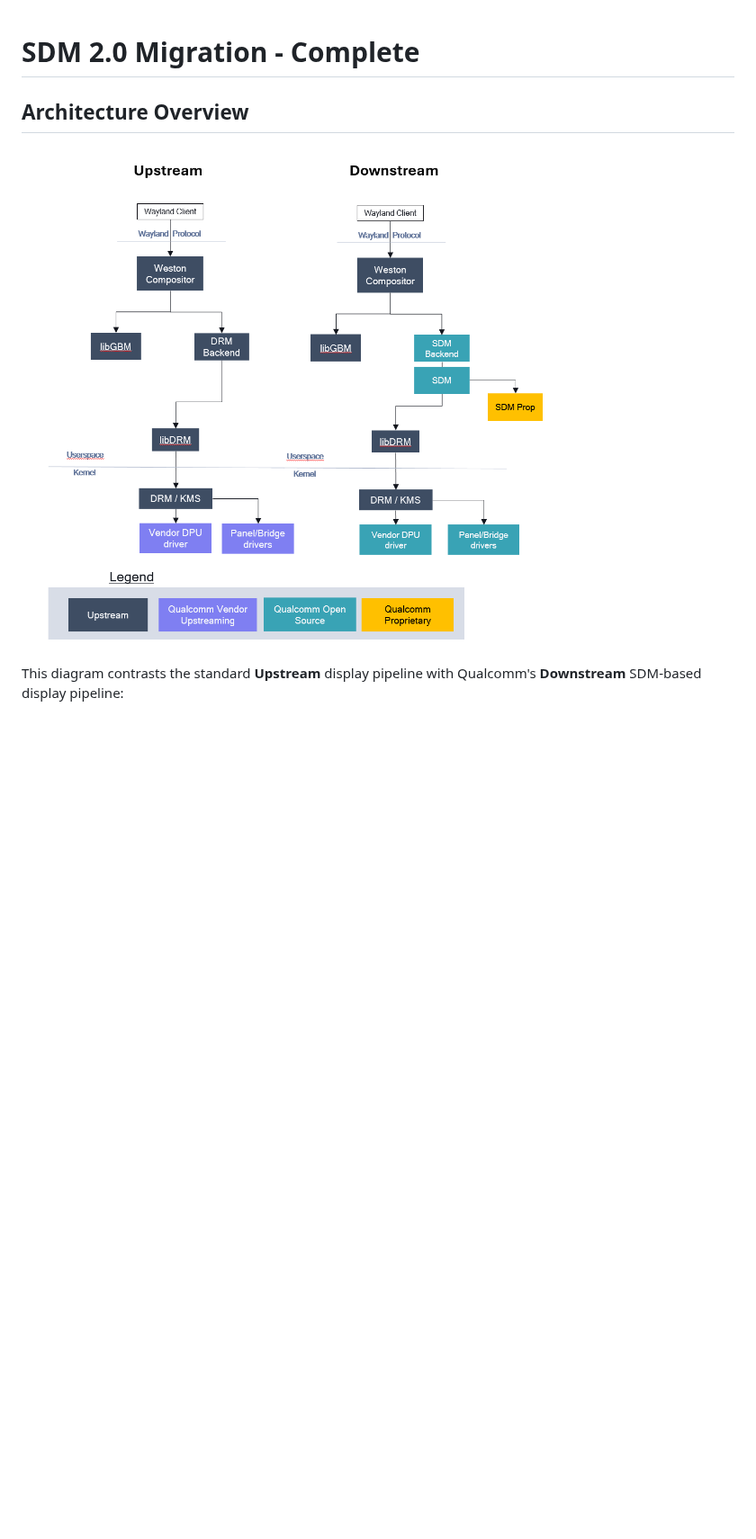
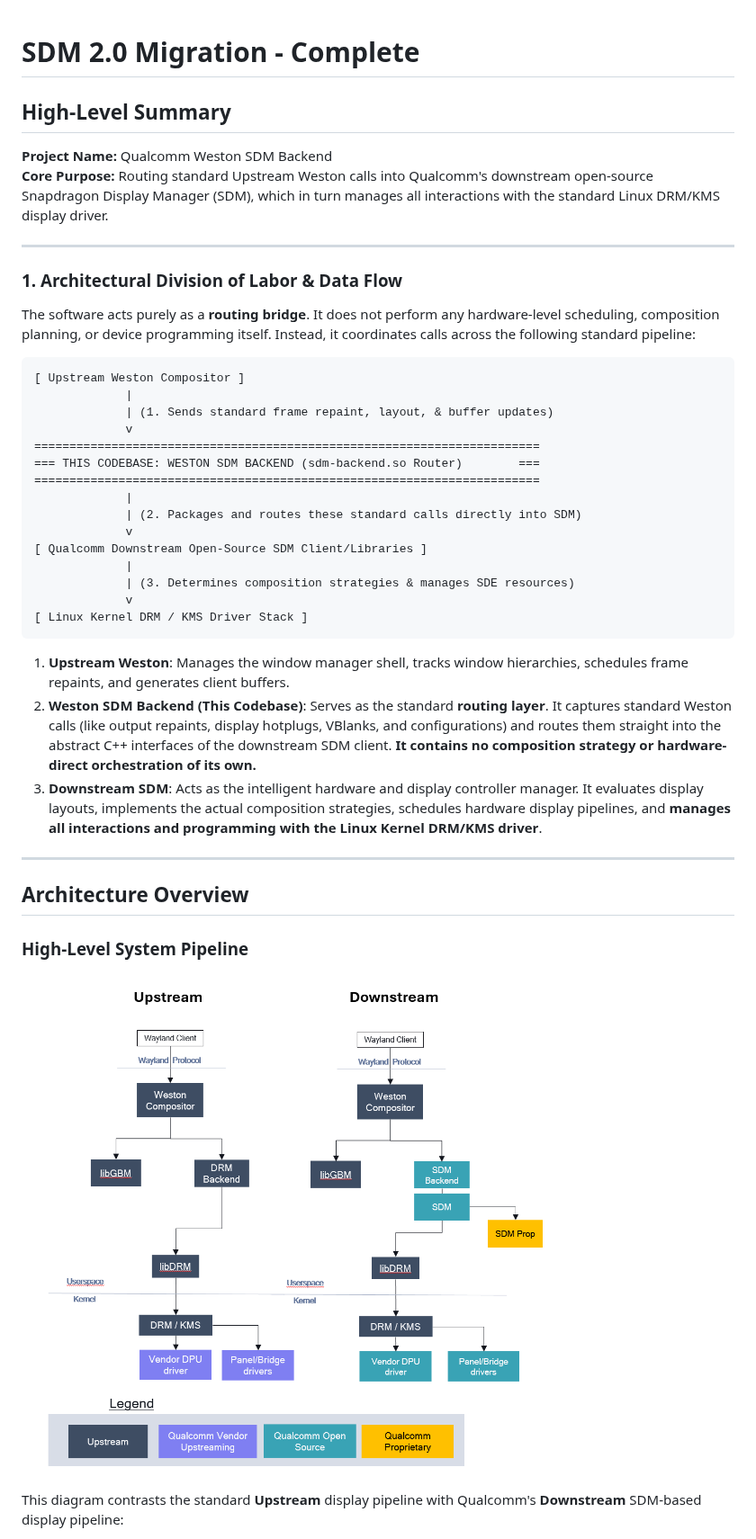
Before and after one commit to qualcomm-linux/weston-sdm-backend, a Markdown page: README.md, the part around one of its changes. Shown at 90% size. Drawn GitHub-style; blank space fills up the shorter version.

````diff
--- a/README.md
+++ b/README.md
@@ -1,8 +1,44 @@
 # SDM 2.0 Migration - Complete
+
+## High-Level Summary
+
+**Project Name:** Qualcomm Weston SDM Backend
+**Core Purpose:** Routing standard Upstream Weston calls into Qualcomm's downstream open-source Snapdragon Display Manager (SDM), which in turn manages all interactions with the standard Linux DRM/KMS display driver.
+
+---
+
+### 1. Architectural Division of Labor & Data Flow
+
+The software acts purely as a **routing bridge**. It does not perform any hardware-level scheduling, composition planning, or device programming itself. Instead, it coordinates calls across the following standard pipeline:
+
+```plaintext
+[ Upstream Weston Compositor ]
+             |
+             | (1. Sends standard frame repaint, layout, & buffer updates)
+             v
+========================================================================
+=== THIS CODEBASE: WESTON SDM BACKEND (sdm-backend.so Router)        ===
+========================================================================
+             |
+             | (2. Packages and routes these standard calls directly into SDM)
+             v
+[ Qualcomm Downstream Open-Source SDM Client/Libraries ]
+             |
+             | (3. Determines composition strategies & manages SDE resources)
+             v
+[ Linux Kernel DRM / KMS Driver Stack ]
+```
+
+1. **Upstream Weston**: Manages the window manager shell, tracks window hierarchies, schedules frame repaints, and generates client buffers.
+2. **Weston SDM Backend (This Codebase)**: Serves as the standard **routing layer**. It captures standard Weston calls (like output repaints, display hotplugs, VBlanks, and configurations) and routes them straight into the abstract C++ interfaces of the downstream SDM client. **It contains no composition strategy or hardware-direct orchestration of its own.**
+3. **Downstream SDM**: Acts as the intelligent hardware and display controller manager. It evaluates display layouts, implements the actual composition strategies, schedules hardware display pipelines, and **manages all interactions and programming with the Linux Kernel DRM/KMS driver**.
+
+---
 
 ## Architecture Overview
 
-![Weston SDM Backend Architecture](weston-sdm-architecture.png)
+### High-Level System Pipeline
+![Weston SDM Backend Pipeline Architecture](weston-sdm-architecture.png)
 
 This diagram contrasts the standard **Upstream** display pipeline with Qualcomm's **Downstream** SDM-based display pipeline:
 
````
Also changed, not shown: other parts of README.md (+11 -0 lines), weston-sdm-component-architecture.png (added).
